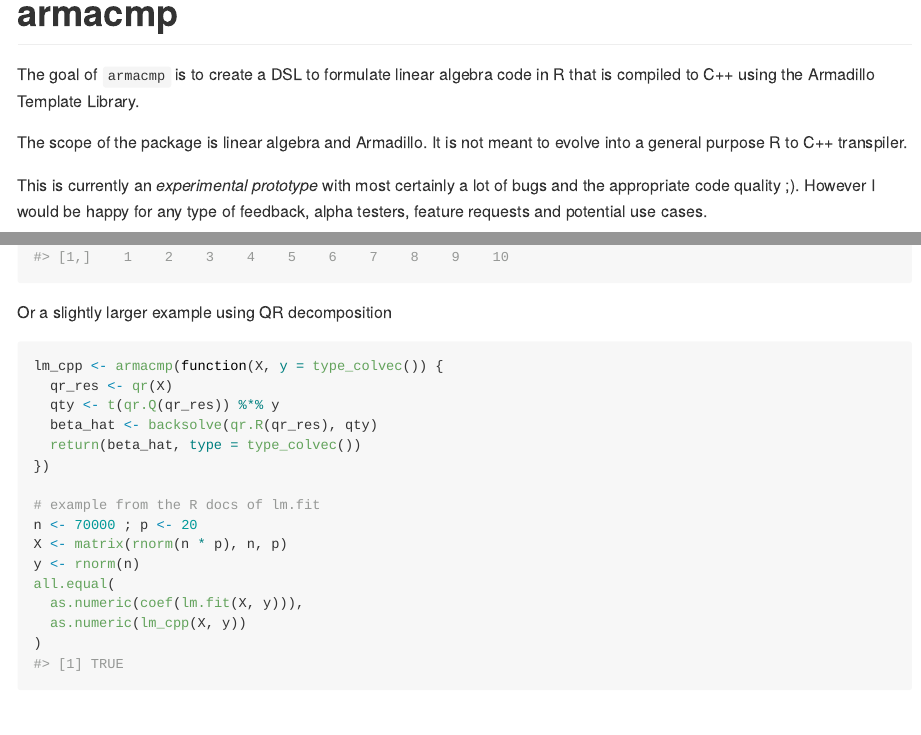
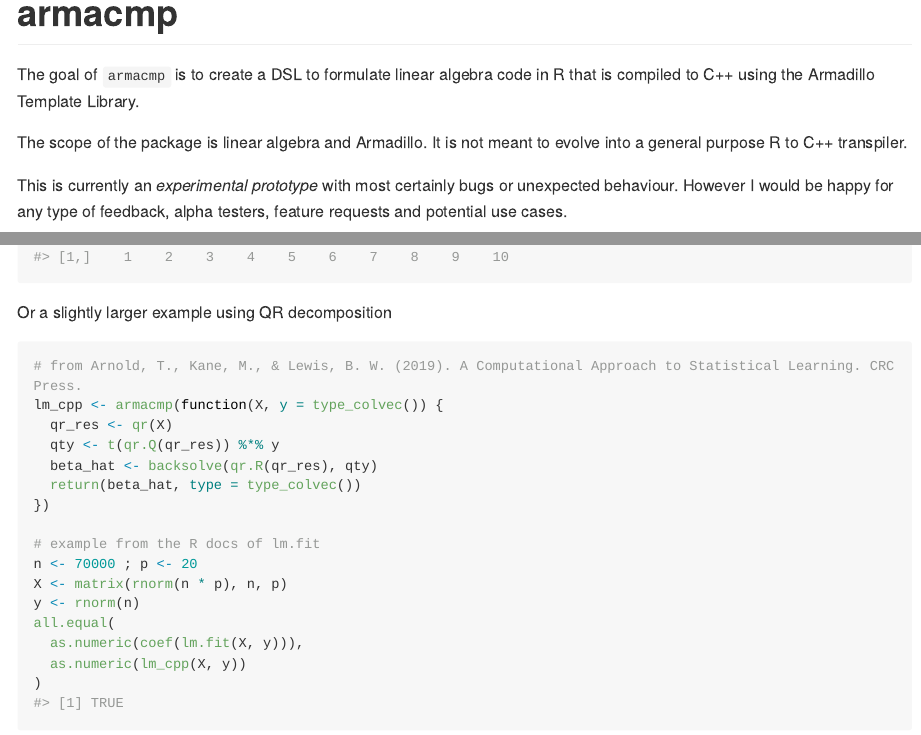
Before and after one commit to dirkschumacher/armacmp, an R Markdown document (README.Rmd): the page in a window 1100 px wide, from its top, and a second part further down, joined at a grey line. The pictures show the output file README.md that the author committed with the source, drawn offline in the style of GitHub; long lines of code are wrapped; badge pictures from the web are left out.

Commit message:
Add reference to one of my favorite books

````diff
--- a/README.Rmd
+++ b/README.Rmd
@@ -25,7 +25,7 @@
 
 The scope of the package is linear algebra and Armadillo. It is not meant to evolve into a general purpose R to C++ transpiler.
 
-This is currently an *experimental prototype* with most certainly a lot of bugs and the appropriate code quality ;). However I would be happy for any type of feedback, alpha testers, feature requests and potential use cases.
+This is currently an *experimental prototype* with most certainly bugs or unexpected behaviour. However I would be happy for any type of feedback, alpha testers, feature requests and potential use cases.
 
 Potential use cases:
 
@@ -67,6 +67,7 @@
 Or a slightly larger example using QR decomposition
 
 ```{r, echo=TRUE, eval=TRUE}
+# from Arnold, T., Kane, M., & Lewis, B. W. (2019). A Computational Approach to Statistical Learning. CRC Press.
 lm_cpp <- armacmp(function(X, y = type_colvec()) {
   qr_res <- qr(X)
   qty <- t(qr.Q(qr_res)) %*% y
````
Also changed, not shown: README.md.
